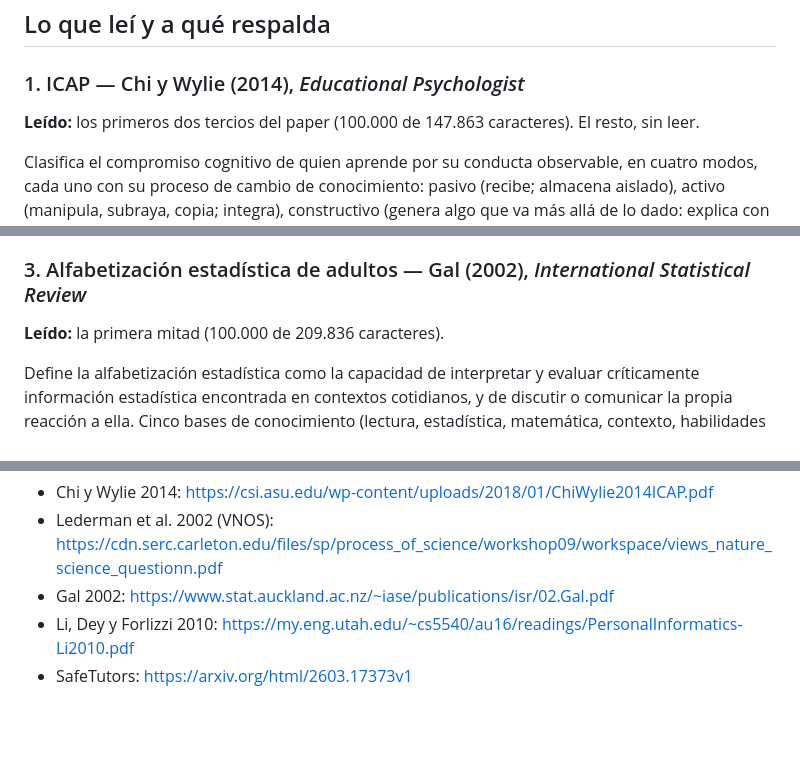
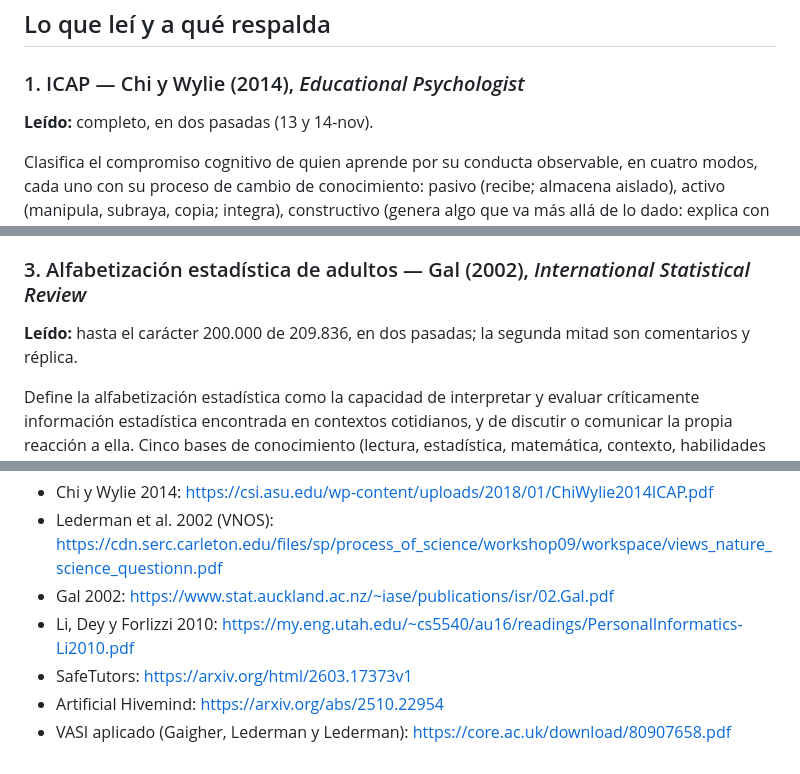
Before and after one commit to rominapitronello/motor-de-experiencias-de-datos, a Markdown page: evals/ajuste-del-turno/LITERATURA.md, 3 parts joined by grey strips. Rendered like a GitHub page; blank space fills up the shorter version.

```diff
--- a/evals/ajuste-del-turno/LITERATURA.md
+++ b/evals/ajuste-del-turno/LITERATURA.md
@@ -5,7 +5,7 @@
 ## Lo que leí y a qué respalda
 
 ### 1. ICAP — Chi y Wylie (2014), *Educational Psychologist*
-**Leído:** los primeros dos tercios del paper (100.000 de 147.863 caracteres). El resto, sin leer.
+**Leído:** completo, en dos pasadas (13 y 14-nov).
 
 Clasifica el compromiso cognitivo de quien aprende por su conducta observable, en cuatro modos, cada uno con su proceso de cambio de conocimiento: pasivo (recibe; almacena aislado), activo (manipula, subraya, copia; integra), constructivo (genera algo que va más allá de lo dado: explica con sus palabras, pregunta, compara casos; infiere), interactivo (diálogo donde los dos aportan constructivamente y se turnan seguido; co-infiere). Hipótesis: el aprendizaje sube de pasivo a interactivo.
 
@@ -26,7 +26,7 @@ Cuestionario abierto más entrevista, sin puntaje numérico: perfiles de ingenuo
 **No verificado:** VASI (Lederman y otros, 2014, sobre indagación científica). Solo consta que existe.
 
 ### 3. Alfabetización estadística de adultos — Gal (2002), *International Statistical Review*
-**Leído:** la primera mitad (100.000 de 209.836 caracteres).
+**Leído:** hasta el carácter 200.000 de 209.836, en dos pasadas; la segunda mitad son comentarios y réplica.
 
 Define la alfabetización estadística como la capacidad de interpretar y evaluar críticamente información estadística encontrada en contextos cotidianos, y de discutir o comunicar la propia reacción a ella. Cinco bases de conocimiento (lectura, estadística, matemática, contexto, habilidades críticas) y dos disposiciones: **postura crítica** (cuestionar sin que nadie lo pida, aun sintiéndose insegura) y **creencias y actitudes** (confianza en poder entender, creer que cuestionar es legítimo). Trae diez «preguntas de preocupación» para un lector crítico: de dónde salen los datos, la muestra, la medición, si el resumen calza con los datos, si el gráfico distorsiona, si falta información clave, si hay explicaciones alternativas.
 
@@ -59,3 +78,5 @@ Benchmark de «seguridad pedagógica» de tutores de IA en matemática, física
 - Gal 2002: https://www.stat.auckland.ac.nz/~iase/publications/isr/02.Gal.pdf
 - Li, Dey y Forlizzi 2010: https://my.eng.utah.edu/~cs5540/au16/readings/PersonalInformatics-Li2010.pdf
 - SafeTutors: https://arxiv.org/html/2603.17373v1
+- Artificial Hivemind: https://arxiv.org/abs/2510.22954
+- VASI aplicado (Gaigher, Lederman y Lederman): https://core.ac.uk/download/80907658.pdf
```
Also changed, not shown: other parts of evals/ajuste-del-turno/LITERATURA.md (+22 -3 lines), evals/ajuste-del-turno/TABLA_borrador.md (added, +69 -0 lines).
